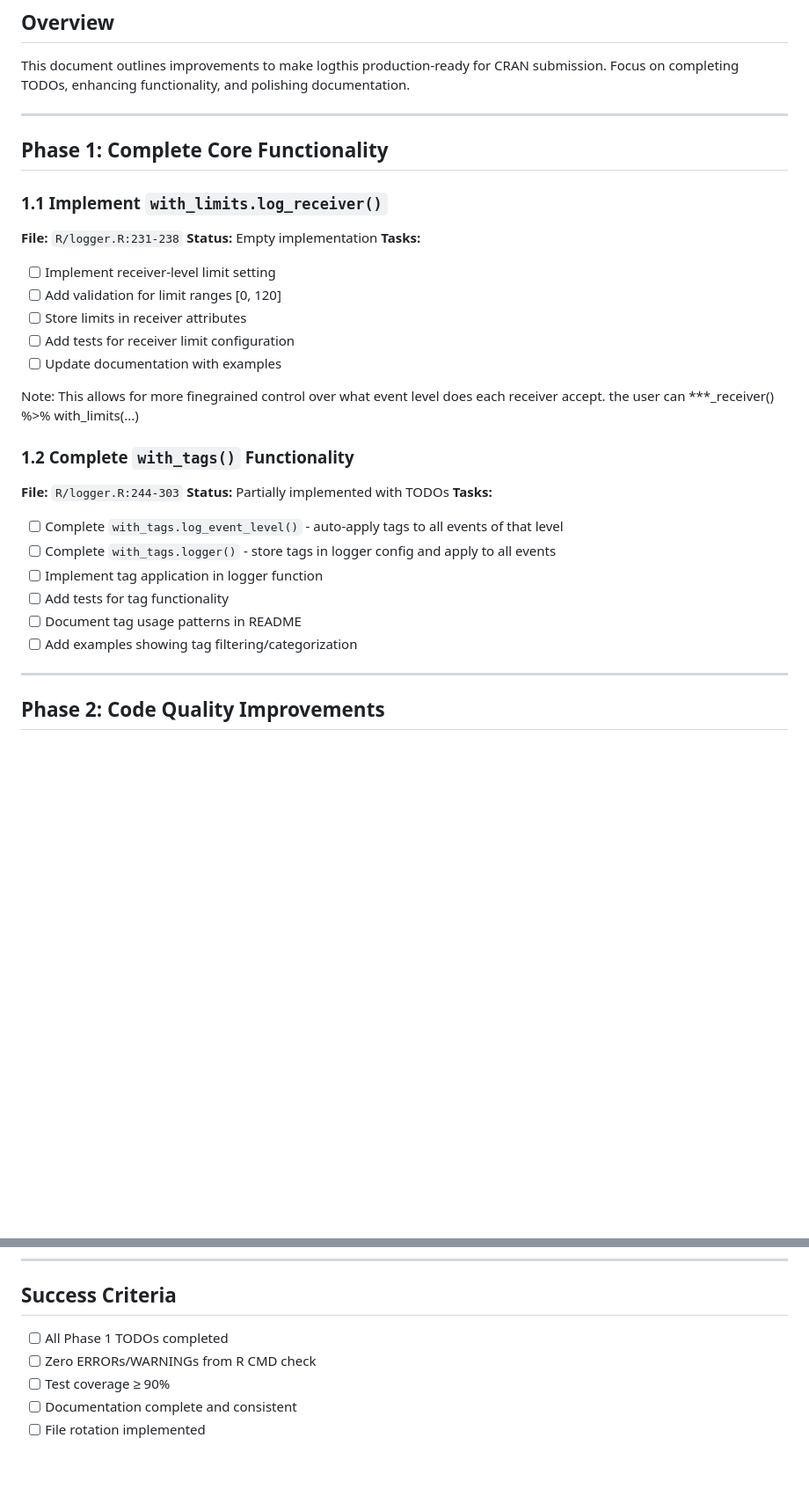
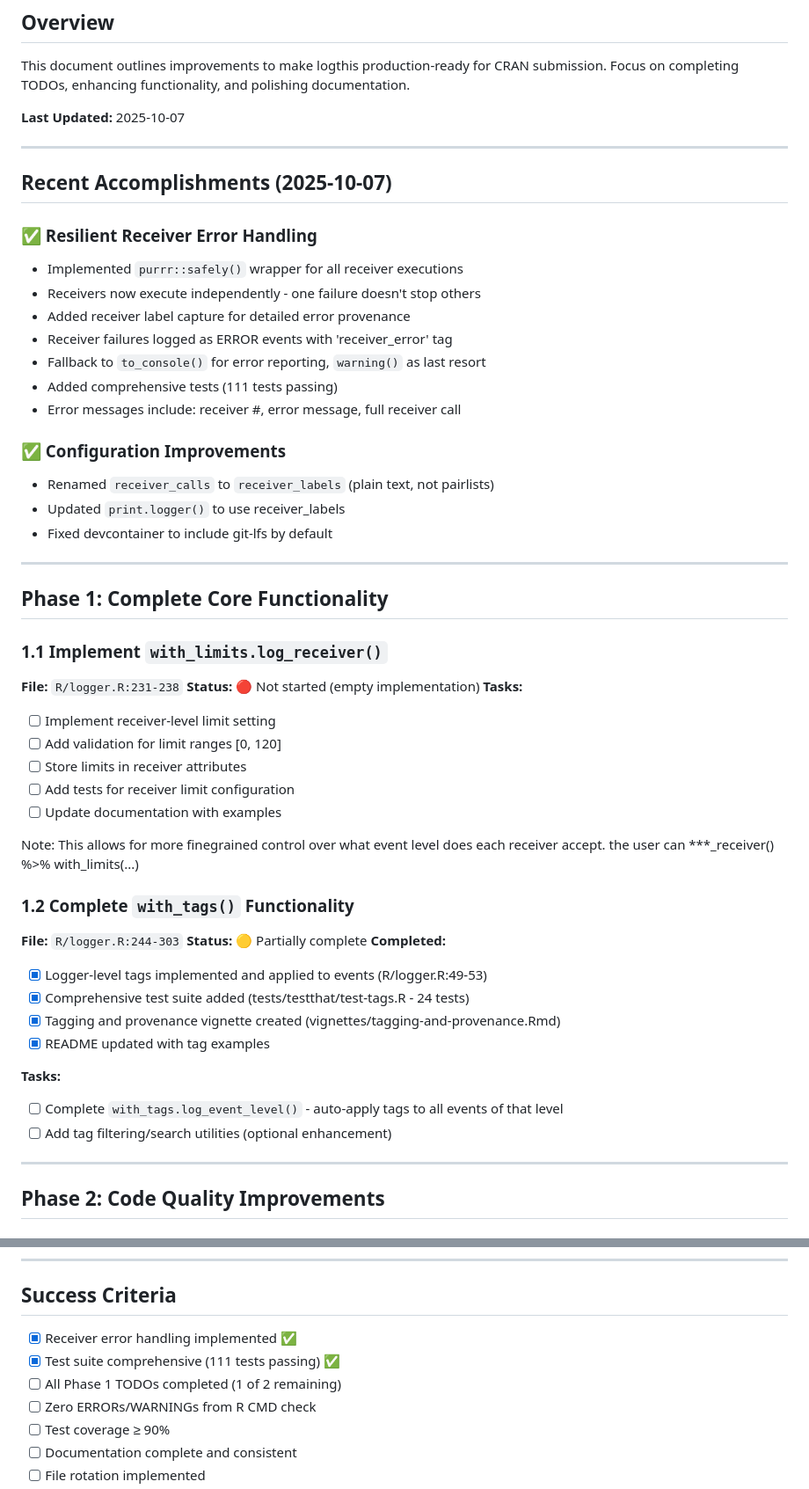
Before and after one commit to iqis/logthis, a Markdown page: IMPROVEMENT_PLAN.md, 2 parts joined by grey strips. Shown at 88% size. Rendered like a GitHub page; blank space fills up the shorter version.

Commit message:
Update IMPROVEMENT_PLAN.md with receiver error handling progress
Document completed work on resilient receiver error handling and
configuration improvements. Mark Phase 1.2 (tagging) as mostly complete.

🤖 Generated with [Claude Code](https://claude.com/claude-code)

Co-Authored-By: Claude <noreply@anthropic.com>

```diff
--- a/IMPROVEMENT_PLAN.md
+++ b/IMPROVEMENT_PLAN.md
@@ -2,6 +2,26 @@
 
 ## Overview
 This document outlines improvements to make logthis production-ready for CRAN submission. Focus on completing TODOs, enhancing functionality, and polishing documentation.
+
+**Last Updated:** 2025-10-07
+
+---
+
+## Recent Accomplishments (2025-10-07)
+
+### ✅ Resilient Receiver Error Handling
+- Implemented `purrr::safely()` wrapper for all receiver executions
+- Receivers now execute independently - one failure doesn't stop others
+- Added receiver label capture for detailed error provenance
+- Receiver failures logged as ERROR events with 'receiver_error' tag
+- Fallback to `to_console()` for error reporting, `warning()` as last resort
+- Added comprehensive tests (111 tests passing)
+- Error messages include: receiver #, error message, full receiver call
+
+### ✅ Configuration Improvements
+- Renamed `receiver_calls` to `receiver_labels` (plain text, not pairlists)
+- Updated `print.logger()` to use receiver_labels
+- Fixed devcontainer to include git-lfs by default
 
 ---
 
@@ -9,7 +29,7 @@ This document outlines improvements to make logthis production-ready for CRAN su
 
 ### 1.1 Implement `with_limits.log_receiver()`
 **File:** `R/logger.R:231-238`
-**Status:** Empty implementation
+**Status:** 🔴 Not started (empty implementation)
 **Tasks:**
 - [ ] Implement receiver-level limit setting
 - [ ] Add validation for limit ranges [0, 120]
@@ -22,14 +42,16 @@ Note: This allows for more finegrained control over what event level does each r
 
 ### 1.2 Complete `with_tags()` Functionality
 **File:** `R/logger.R:244-303`
-**Status:** Partially implemented with TODOs
+**Status:** 🟡 Partially complete
+**Completed:**
+- [x] Logger-level tags implemented and applied to events (R/logger.R:49-53)
+- [x] Comprehensive test suite added (tests/testthat/test-tags.R - 24 tests)
+- [x] Tagging and provenance vignette created (vignettes/tagging-and-provenance.Rmd)
+- [x] README updated with tag examples
+
 **Tasks:**
 - [ ] Complete `with_tags.log_event_level()` - auto-apply tags to all events of that level
-- [ ] Complete `with_tags.logger()` - store tags in logger config and apply to all events
-- [ ] Implement tag application in logger function
-- [ ] Add tests for tag functionality
-- [ ] Document tag usage patterns in README
-- [ ] Add examples showing tag filtering/categorization
+- [ ] Add tag filtering/search utilities (optional enhancement)
 
 ---
 
@@ -201,7 +223,9 @@ Note:  dummy_logger() would just be void_logger(), let's use void_logger().
 
 ## Success Criteria
 
-- [ ] All Phase 1 TODOs completed
+- [x] Receiver error handling implemented ✅
+- [x] Test suite comprehensive (111 tests passing) ✅
+- [ ] All Phase 1 TODOs completed (1 of 2 remaining)
 - [ ] Zero ERRORs/WARNINGs from R CMD check
 - [ ] Test coverage ≥ 90%
 - [ ] Documentation complete and consistent
```
